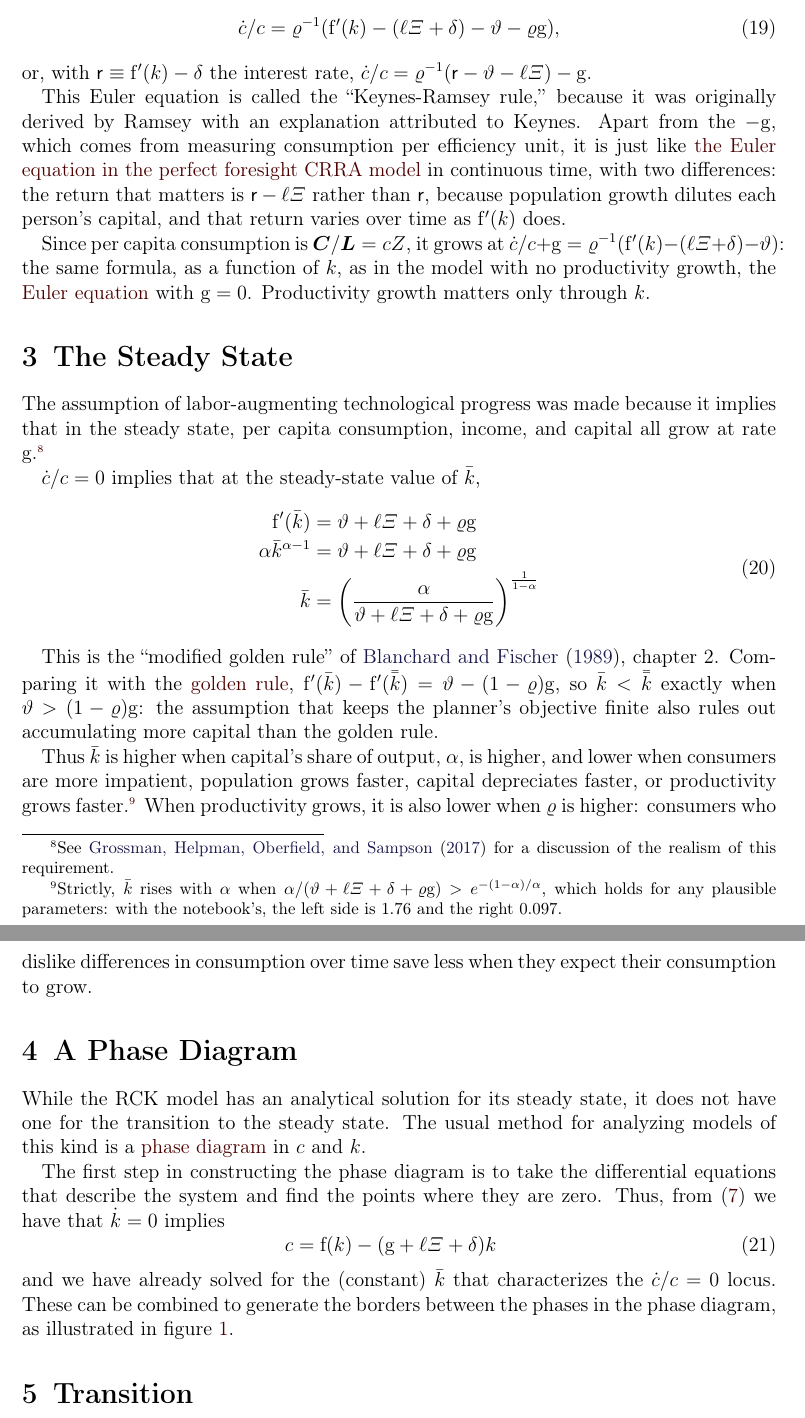
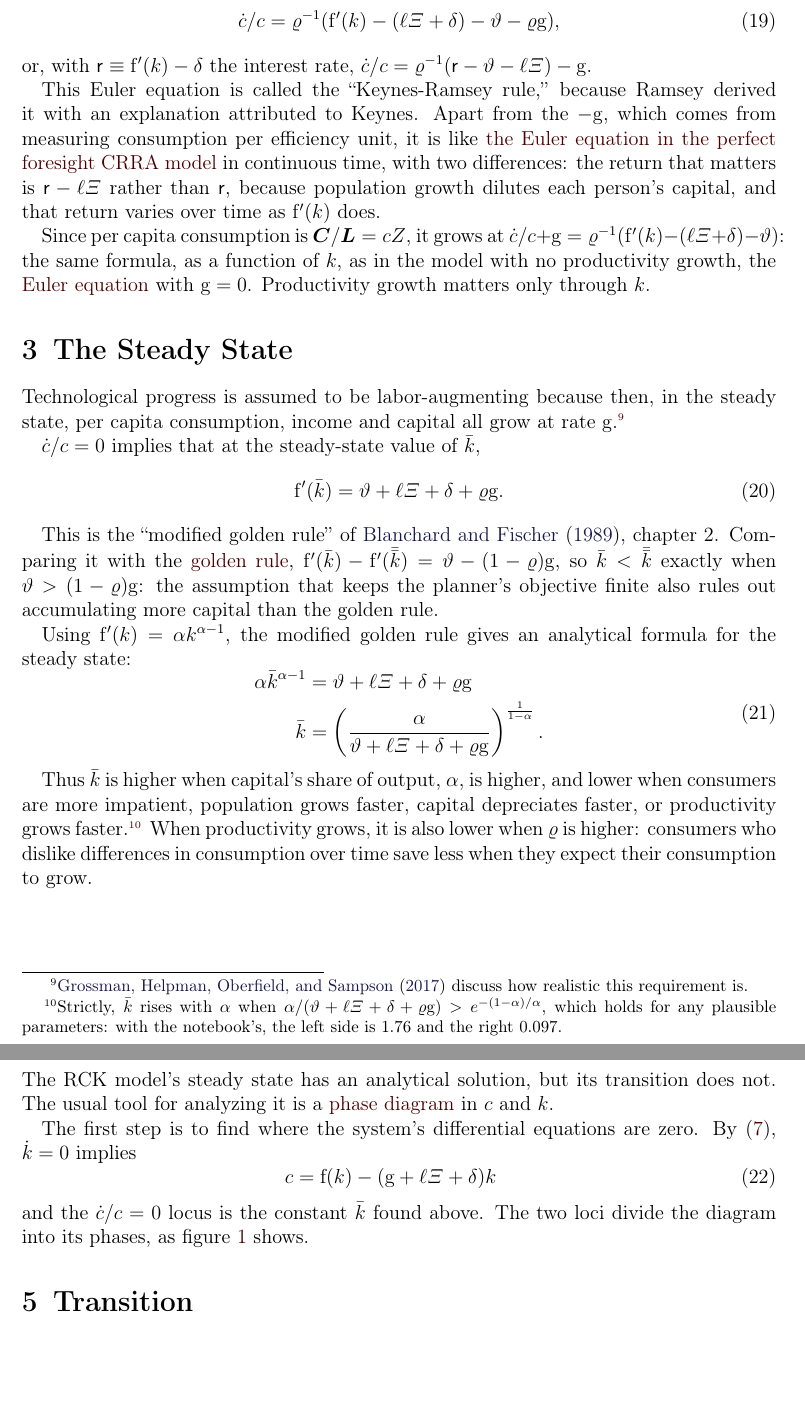
Before and after one commit to ccarrollATjhuecon/RamseyCassKoopmans, a LaTeX document (RamseyCassKoopmans.tex): two parts of pages 4 and 5 of 10, joined at a grey line, cut so that both start at the same text, the shorter picture padded with empty space. The pictures show the PDF file RamseyCassKoopmans.pdf that the author committed with the source.

Commit message:
RamseyCassKoopmans recomposed to the book's #114: the brevity pass, the approved note layout, Cobb-Douglas split
Chris, typed in cc:course-choice at 2026-11-17 21:13:53 EST: "yes, re-sync the handouts to v11.0.0",
answering whether to carry #114's other edits into the handout. Earlier, in the book session at 20:28:52 EST
(relay-checked): "ask the registry PR to merge and then use the merged registry to recompose the RCK
material". This carries book 8d07045 (rck-labor-augmenting, #114, with #115 merged in) into the handout:
- the brevity pass's wording throughout, as the chapter has it;
- the constant-returns-to-scale Cobb-Douglas sentence;
- the graduate textbooks moved to a margin note, with Acemoglu (2009). Its entry is copied verbatim from
  llorracc/texmf-local 9885995 economics.bib, the same as the book's;
- the approved layout (Chris, book session, 18:53:22). "States and controls" (reworded) sits beside the
  first sentence, the ℓ𝛯 note beside "Labor hours...", and the labor-augmenting note beside Z's definition;
- the research note's longer parenthesis;
- the modified golden rule alone, with its Cobb-Douglas formula derived after it (eq:RCK-kSteadyCobbDouglas);
- the notebook, copied with ditto from the book's clean tree at 8d07045 (blob c4b09904);
- check-book-sync.py's one ACCEPTED_TEXT exception, which went with the intro's "This handout follows ...".

check-book-sync.py against 8d07045: nothing to resolve. The build is clean, 10 pages.

Claude-Session: https://claude.ai/code/session_01E32cVDLzVAHANuGYZD6NPn

```diff
--- a/RamseyCassKoopmans.tex
+++ b/RamseyCassKoopmans.tex
@@ -107,3 +107,4 @@ so if the economy started off at date 0 with productivity $\PtyLab_{0}$, by date
                & =  \cNrm\PtyLab _{0}e^{\PtyGroRte t}. \label{eq:cRat}
 \end{aligned}\end{gathered}\end{equation}
 
+Using \eqref{eq:cRat}, and writing $\uFunc(\cNrm) = \cNrm^{1-\CRRA}/(1-\CRRA)$, with $\CRRA$ the coefficient of relative risk aversion, rewrite the social planner's objective function as
@@ -152,6 +152,4 @@ Since \eqref{eq:RCK-H1A} gives $\dot{\vk}/\vk = -\CRRA\dot{\cNrm}/\cNrm$, this i
 \end{equation}
 or, with $\rfree \equiv \fFunc^{\prime}(\kap) - \deprRte$ the interest rate, $\dot{\cNrm}/\cNrm = \CRRA^{-1}(\rfree - \discRte - \PopnGroRte) - \PtyGroRte$.
 
-This Euler equation is called the ``Keynes-Ramsey rule,'' because it was originally derived by
-Ramsey with an explanation attributed to Keynes.
-Apart from the $-\PtyGroRte$, which comes from measuring consumption per efficiency unit, it is just like \href{https://intertemporal-choice.github.io/content/consumption/perfforesightcrra/#eq-pfcrra-cgrow}{the Euler equation in the perfect foresight CRRA model} in continuous time, with two differences: the return that matters is $\rfree-\PopnGroRte$ rather than $\rfree$, because population growth dilutes each person's capital, and that return varies over time as $\fFunc^{\prime}(\kap)$ does.
+This Euler equation is called the ``Keynes-Ramsey rule,'' because Ramsey derived it
@@ -164,33 +163,34 @@ The assumption of labor-augmenting technological progress was made
-because it implies that in the steady state, per capita consumption, income,
-and capital all grow at rate $\PtyGroRte$.\marginFootnote{See \citet{ghosDespiteUzawa} for a discussion of the realism of this requirement.}
+Technological progress is assumed to be labor-augmenting because then,
+in the steady state, per capita consumption, income
+and capital all grow at rate $\PtyGroRte$.\marginFootnote{\citet{ghosDespiteUzawa} discuss how realistic this requirement is.}
 
 $\dot{\cNrm}/\cNrm = 0$ implies that at the steady-state value of $\Steady{\kap}$,
-\begin{equation}\begin{gathered}\begin{aligned}
-  \fFunc^{\prime}(\Steady{\kap}) & =  \discRte +\PopnGroRte+\deprRte+\CRRA \PtyGroRte  \\
-  \kapShare \Steady{\kap}^{\kapShare-1} & =  \discRte +\PopnGroRte+\deprRte+\CRRA \PtyGroRte  \\
-  \Steady{\kap} & =  \left(\frac{\kapShare}{\discRte +\PopnGroRte+\deprRte+\CRRA \PtyGroRte}\right)^{\frac{1}{1-\kapShare}} \label{eq:RCK-modGoldenRule}
-\end{aligned}\end{gathered}\end{equation}
+\begin{equation}
+  \fFunc^{\prime}(\Steady{\kap}) = \discRte +\PopnGroRte+\deprRte+\CRRA \PtyGroRte . \label{eq:RCK-modGoldenRule}
+\end{equation}
 
 This is the ``modified golden rule'' of \citet{blanchard&fischer:text}, chapter 2. Comparing it with the \hyperref[eq:RCK-goldenRule]{golden rule}, $\fFunc^{\prime}(\Steady{\kap}) - \fFunc^{\prime}(\GoldRule{\kap}) = \discRte - (1-\CRRA)\PtyGroRte$, so $\Steady{\kap} < \GoldRule{\kap}$ exactly when $\discRte > (1-\CRRA)\PtyGroRte$: the assumption that keeps the planner's objective finite also rules out accumulating more capital than the golden rule.
+
+Using $\fFunc^{\prime}(\kap) = \kapShare \kap^{\kapShare-1}$, the modified golden rule gives an analytical formula for the steady state:
+\begin{equation}\begin{gathered}\begin{aligned}
+  \kapShare \Steady{\kap}^{\kapShare-1} & =  \discRte +\PopnGroRte+\deprRte+\CRRA \PtyGroRte  \\
+  \Steady{\kap} & =  \left(\frac{\kapShare}{\discRte +\PopnGroRte+\deprRte+\CRRA \PtyGroRte}\right)^{\frac{1}{1-\kapShare}} . \label{eq:RCK-kSteadyCobbDouglas}
+\end{aligned}\end{gathered}\end{equation}
 
 Thus $\Steady{\kap}$ is higher when capital's share of output, $\kapShare$, is higher, and lower when consumers are more impatient, population grows faster, capital depreciates faster, or productivity grows faster.\marginFootnote{Strictly, $\Steady{\kap}$ rises with $\kapShare$ when $\kapShare/(\discRte+\PopnGroRte+\deprRte+\CRRA\PtyGroRte) > e^{-(1-\kapShare)/\kapShare}$, which holds for any plausible parameters: with the notebook's, the left side is 1.76 and the right 0.097.} When productivity grows, it is also lower when $\CRRA$ is higher: consumers who dislike differences in consumption over time save less when they expect their consumption to grow.
 
 \section{A Phase Diagram}
 
-While the RCK model has an analytical solution for its steady state,
-it does not have one for the transition to the
-steady state.  The usual method for analyzing
-models of this kind is a \href{https://en.wikipedia.org/wiki/Phase_portrait}{phase diagram} in $\cNrm$ and $\kap$.
+The RCK model's steady state has an analytical solution, but its transition
+does not. The usual tool for analyzing it is a \href{https://en.wikipedia.org/wiki/Phase_portrait}{phase diagram} in $\cNrm$ and $\kap$.
 
-The first step in constructing the phase diagram is to take the differential
-equations that describe the system and find the points where they are
-zero.  Thus, from \eqref{eq:RCK-kdot} we have that $\dot{\kap}=0$ implies
+The first step is to find where the system's differential equations are
+zero. By \eqref{eq:RCK-kdot}, $\dot{\kap}=0$ implies
 \begin{equation}\begin{gathered}\begin{aligned}
   \cNrm & =  \fFunc(\kap) - (\PtyGroRte +\PopnGroRte+\deprRte) \kap \label{eq:RCK-kdotEq0}
 \end{aligned}\end{gathered}\end{equation}
-and we have already solved for the (constant) $\Steady{\kap}$ that characterizes
-the $\dot{\cNrm}/\cNrm=0$ locus.  These can be combined to generate the borders between
-the phases in the phase diagram, as illustrated in figure~\ref{fig:RamseySSPlot}.
+and the $\dot{\cNrm}/\cNrm=0$ locus is the constant $\Steady{\kap}$ found above.
+The two loci divide the diagram into its phases, as figure~\ref{fig:RamseySSPlot} shows.
 
 \begin{figure}
   \caption{$\dot{\cNrm}/\cNrm =0 $ and $\dot{\kap}=0$ Loci}\label{fig:RamseySSPlot}
@@ -232,5 +232,3 @@ How much of observed growth can the transition explain? Little, \citet{king&rebe
 
   Since the transition has, in general, no analytical solution, its quantitative implications must be computed. This appendix shows how, for students beginning research on growth models.
 
-  The most straightforward method of numerical solution for perfect foresight
-  models of this kind is called the
```
Also changed, not shown: RamseyCassKoopmans.bib (+9 -0 lines), RamseyCassKoopmans.pdf, RamseyCassKoopmans.tex (44 more changed lines), 2 other files.
